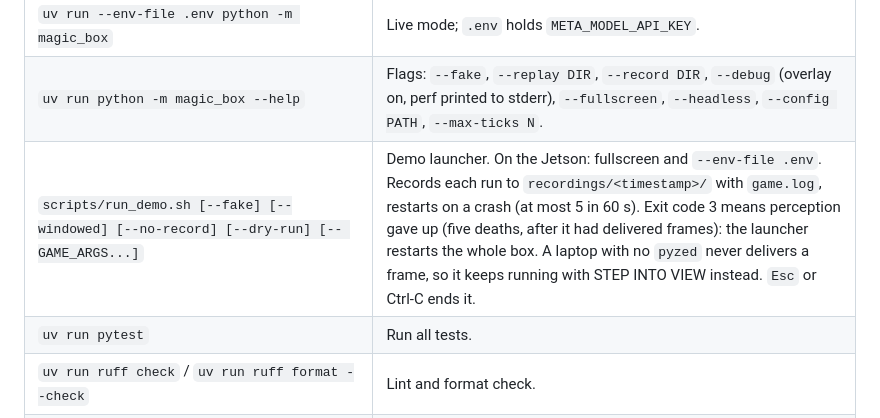
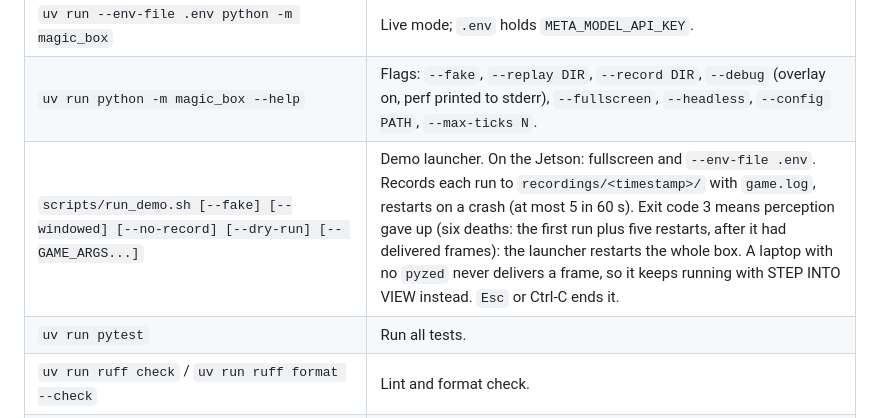
Before and after one commit to NoYume/magic-box, a Markdown page: CLAUDE.md, the part around the change. GitHub-like rendering.

Commit message:
doc(repo): say six deaths for the perception give-up

```diff
--- a/CLAUDE.md
+++ b/CLAUDE.md
@@ -208,7 +208,7 @@ Per-machine overrides go in `config.local.yaml` (gitignored, deep-merged over `c
 | `uv run python -m magic_box --fake` | Run with keyboard players. |
 | `uv run --env-file .env python -m magic_box` | Live mode; `.env` holds `META_MODEL_API_KEY`. |
 | `uv run python -m magic_box --help` | Flags: `--fake`, `--replay DIR`, `--record DIR`, `--debug` (overlay on, perf printed to stderr), `--fullscreen`, `--headless`, `--config PATH`, `--max-ticks N`. |
-| `scripts/run_demo.sh [--fake] [--windowed] [--no-record] [--dry-run] [-- GAME_ARGS...]` | Demo launcher. On the Jetson: fullscreen and `--env-file .env`. Records each run to `recordings/<timestamp>/` with `game.log`, restarts on a crash (at most 5 in 60 s). Exit code 3 means perception gave up (five deaths, after it had delivered frames): the launcher restarts the whole box. A laptop with no `pyzed` never delivers a frame, so it keeps running with STEP INTO VIEW instead. `Esc` or Ctrl-C ends it. |
+| `scripts/run_demo.sh [--fake] [--windowed] [--no-record] [--dry-run] [-- GAME_ARGS...]` | Demo launcher. On the Jetson: fullscreen and `--env-file .env`. Records each run to `recordings/<timestamp>/` with `game.log`, restarts on a crash (at most 5 in 60 s). Exit code 3 means perception gave up (six deaths: the first run plus five restarts, after it had delivered frames): the launcher restarts the whole box. A laptop with no `pyzed` never delivers a frame, so it keeps running with STEP INTO VIEW instead. `Esc` or Ctrl-C ends it. |
 | `uv run pytest` | Run all tests. |
 | `uv run ruff check` / `uv run ruff format --check` | Lint and format check. |
 | `uv run python scripts/check_env.py [--laptop] [--network]` | Environment check (Python, JetPack, RAM, pyzed, ZED camera and `zed_x_daemon`, CUDA, cv2, audio devices, API key; `--network` probes the Meta API). |
```
Also changed, not shown: docs/runbook.md (+1 -1 lines).
